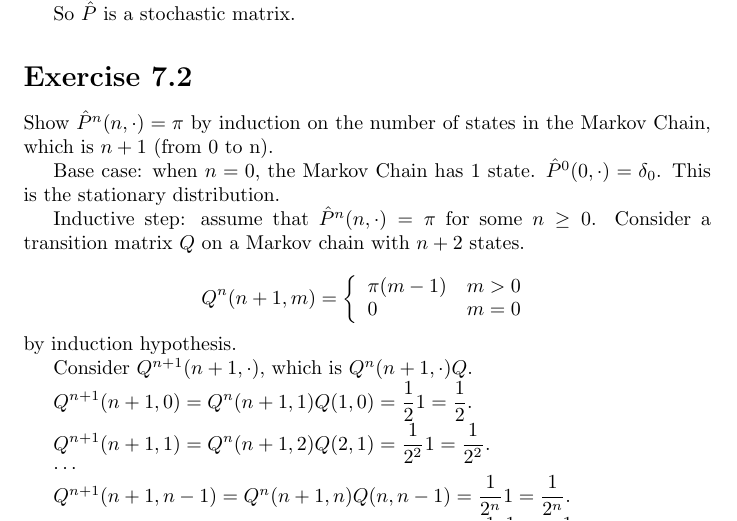
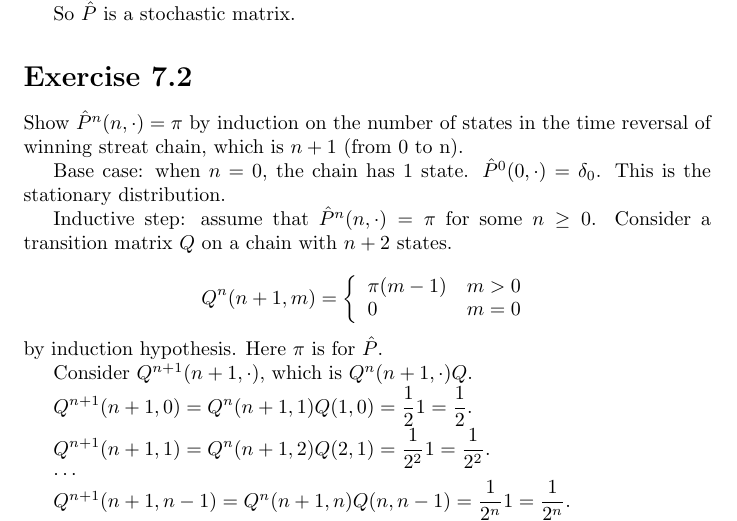
Before and after one commit to shunzh/MCMT, a LaTeX problem sheet (hw7/report.tex): part of the page, cut so that both start at the same text. Compiled offline with pdfLaTeX.

Commit message:
revised hw7

```diff
--- a/hw7/report.tex
+++ b/hw7/report.tex
@@ -31,13 +31,13 @@ So $\hat{P}$ is a stochastic matrix.
 \section*{Exercise 7.2}
 
 Show $\hat{P}^n (n, \cdot) = \pi$ by induction on the number of states in the
-Markov Chain, which is $n+1$ (from 0 to n).
+time reversal of winning streat chain, which is $n+1$ (from 0 to n).
 
-Base case: when $n = 0$, the Markov Chain has 1 state. $\hat{P}^0 (0, \cdot) =
+Base case: when $n = 0$, the chain has 1 state. $\hat{P}^0 (0, \cdot) =
 \delta_0$. This is the stationary distribution.
 
 Inductive step: assume that $\hat{P}^n (n, \cdot) = \pi$ for some $n \geq 0$.
-Consider a transition matrix $Q$ on a Markov chain with $n+2$ states.
+Consider a transition matrix $Q$ on a chain with $n+2$ states.
 
 $$Q^n(n+1, m) = \left\{
 \begin{array}{l l}
@@ -46,7 +46,7 @@ $$Q^n(n+1, m) = \left\{
 \end{array}
 \right.
 $$
-by induction hypothesis.
+by induction hypothesis. Here $\pi$ is for $\hat{P}$.
 
 Consider $Q^{n+1}(n+1, \cdot)$, which is $Q^{n}(n+1, \cdot) Q$.
 
```
Also changed, not shown: hw2/report.tex (+1 -0 lines), hw2/report.pdf, hw7/report.pdf.
